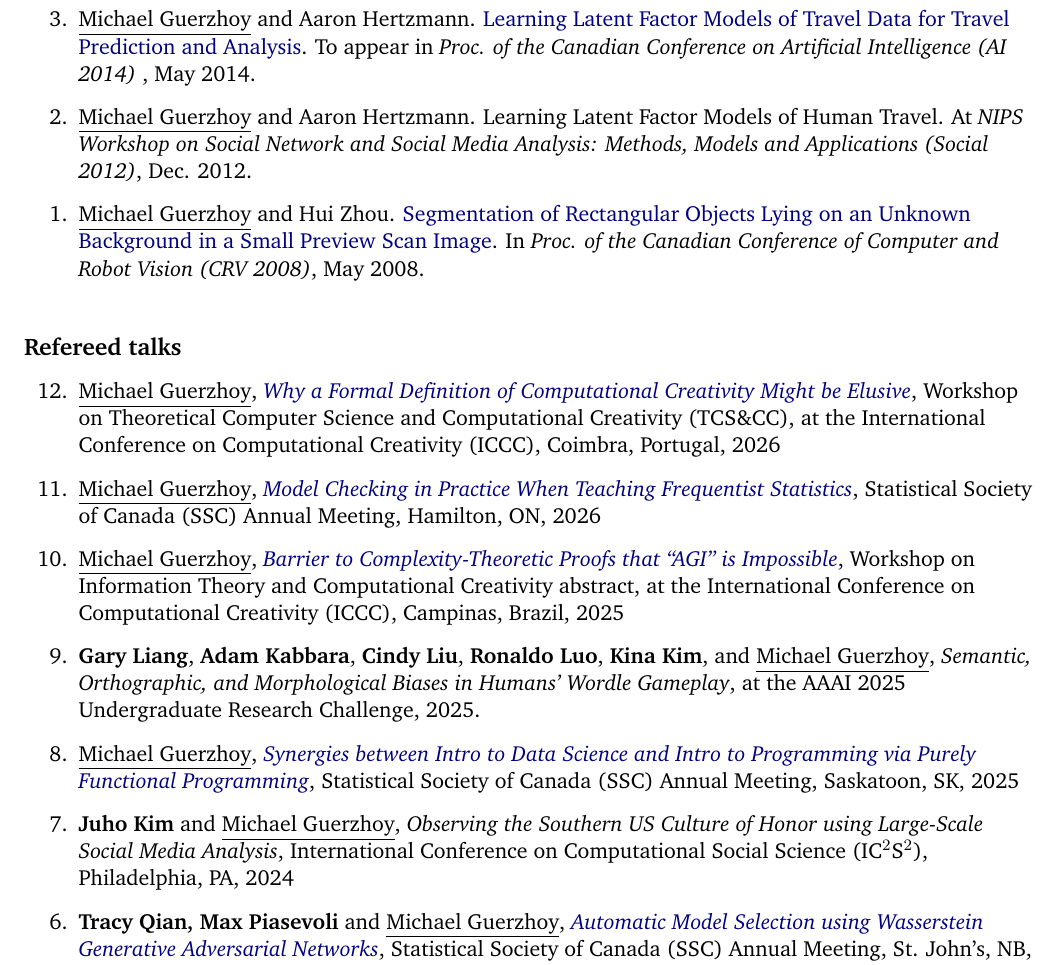
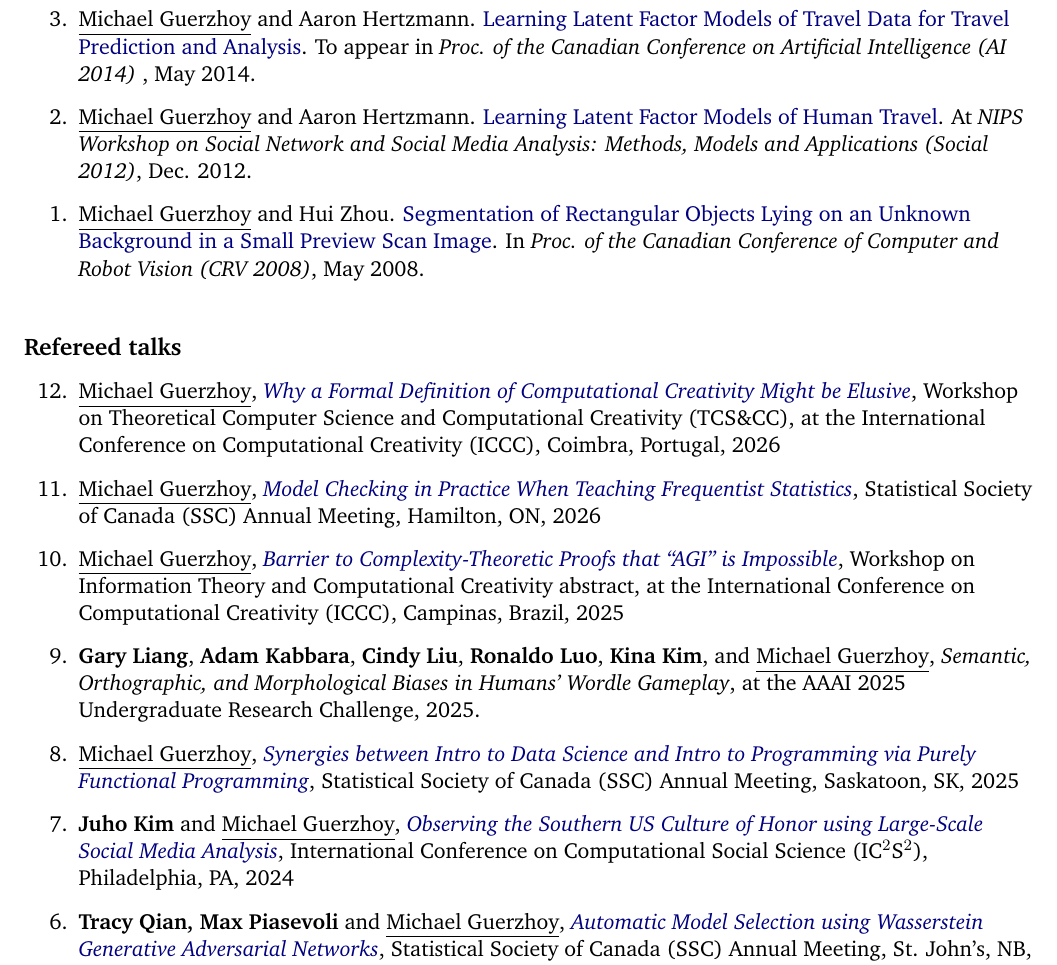
Before and after one commit to guerzh/cv, a LaTeX CV (cv.tex): part of page 14 of 16, cut so that both start at the same text. Compiled offline with pdfLaTeX.

Commit message:
Link two more entries: 2012 travel workshop paper and the IC2S2 talk
- Learning Latent Factor Models of Human Travel (NIPS Social 2012) is
  self-hosted at humantravel/travelmodels.pdf; found by enumerating the
  PDFs under ~guerzhoy via the Wayback index and confirming the title
- Observing the Southern US Culture of Honor (IC2S2 2024) -> the PsyArXiv
  preprint, verified to carry the right title and authors

Coverage now 58/67. All 65 URLs in the built PDF verified: 49 return 200,
16 are bot-blocked publishers that work in a browser, none broken.

Co-Authored-By: Claude Fable 5 <noreply@anthropic.com>

```diff
--- a/cv.tex
+++ b/cv.tex
@@ -785,7 +785,7 @@ Nick Parlante, Julie Zelenski, Josh Hug, \underline{Michael Guerzhoy}, Dave Fein
 \underline{Michael Guerzhoy} and Aaron Hertzmann. \href{http://www.cs.toronto.edu/~guerzhoy/humantravel/}{Learning Latent Factor Models of Travel Data for Travel Prediction and Analysis}. To appear in {\it Proc. of the Canadian Conference on Artificial Intelligence (AI 2014)} , May  2014.
 
 \item
-\underline{Michael Guerzhoy} and Aaron Hertzmann. Learning Latent Factor Models of Human Travel. At {\it NIPS Workshop on Social Network and Social Media Analysis: Methods, Models and Applications (Social 2012)}, Dec. 2012.
+\underline{Michael Guerzhoy} and Aaron Hertzmann. \href{https://www.cs.toronto.edu/~guerzhoy/humantravel/travelmodels.pdf}{Learning Latent Factor Models of Human Travel}. At {\it NIPS Workshop on Social Network and Social Media Analysis: Methods, Models and Applications (Social 2012)}, Dec. 2012.
 
 \item
 \underline{Michael Guerzhoy} and Hui Zhou. \href{http://www.cs.toronto.edu/~guerzhoy/crv08.pdf}{Segmentation of Rectangular Objects Lying on an Unknown Background in a Small Preview Scan Image}. In {\it Proc. of the Canadian Conference of Computer and Robot Vision (CRV 2008)}, May 2008.
@@ -806,7 +806,7 @@ Nick Parlante, Julie Zelenski, Josh Hug, \underline{Michael Guerzhoy}, Dave Fein
 \item \textbf{Gary Liang}, \textbf{Adam Kabbara}, \textbf{Cindy Liu}, \textbf{Ronaldo Luo}, \textbf{Kina Kim}, and \underline{Michael Guerzhoy}, \textit{Semantic, Orthographic, and Morphological Biases in Humans' Wordle Gameplay}, at the AAAI 2025 Undergraduate Research Challenge, 2025.
 
     \item \underline{Michael Guerzhoy}, \href{https://ssc.ca/en/meeting/annual/presentation/synergies-between-intro-data-science-and-intro-programming-purely}{\textit{Synergies between Intro to Data Science and Intro to Programming via Purely Functional Programming}},   Statistical Society of Canada (SSC) Annual Meeting, Saskatoon, SK, 2025
-	\item \textbf{Juho Kim} and \underline{Michael Guerzhoy}, \textit{Observing the Southern US Culture of Honor using Large-Scale Social Media Analysis}, International Conference on Computational Social Science (IC$^2$S$^2$), Philadelphia, PA, 2024
+	\item \textbf{Juho Kim} and \underline{Michael Guerzhoy}, \href{https://doi.org/10.31234/osf.io/2sy4n}{\textit{Observing the Southern US Culture of Honor using Large-Scale Social Media Analysis}}, International Conference on Computational Social Science (IC$^2$S$^2$), Philadelphia, PA, 2024
 	\item \textbf{Tracy Qian, Max Piasevoli} and \underline{Michael Guerzhoy}, \href{https://ssc.ca/en/meeting/annual/presentation/automatic-model-selection-using-wasserstein-generative-adversarial}{\textit{Automatic Model Selection using Wasserstein Generative Adversarial Networks}}, Statistical Society of Canada (SSC) Annual Meeting, St. John's, NB,  2024
 	\item \textbf{Sajjad Hashemi}, \underline{Michael Guerzhoy}, and Noah Paulson, Toward Learning Latent-Variable Representations of Microstructures by Optimizing in Spatial Statistics Space, Materials Research Society (MRS) Meeting, Seattle, WA, 2024
 	\item \textbf{Noelle Lim, Claire S. Lee}, and \underline{Michael Guerzhoy},  Detecting and Analyzing Potential Comorbid ADHD in People Reporting Anxiety Symptoms from Social Media Data Using Transformers, T-CAIREM AI in Medicine Conference, Toronto, ON, 2023
```
Also changed, not shown: cv.pdf.
